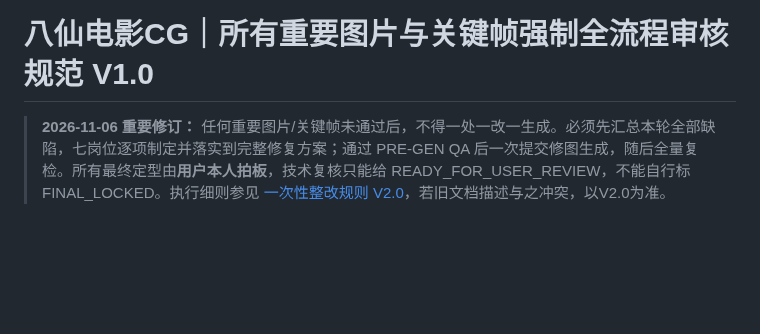
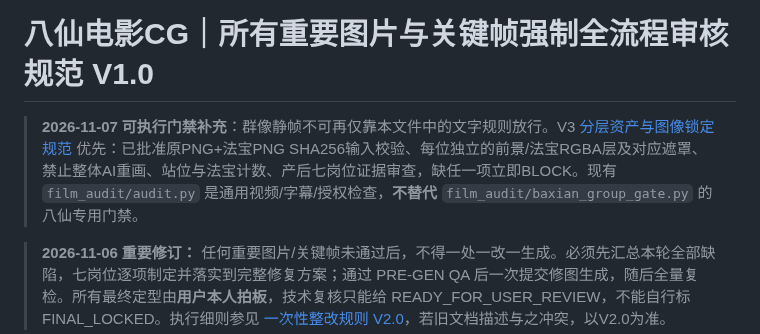
Before and after one commit to huuchaujfj102-beep/5588a, a Markdown page: docs/baxian-per-asset-mandatory-qa-v1.md, the part around the change. GitHub-like rendering; blank space fills up the shorter version.

Commit message:
docs: supersede text-only BX group QA with enforceable SHA256/layer/mask V3 gate

```diff
--- a/docs/baxian-per-asset-mandatory-qa-v1.md
+++ b/docs/baxian-per-asset-mandatory-qa-v1.md
@@ -1,4 +1,7 @@
 # 八仙电影CG｜所有重要图片与关键帧强制全流程审核规范 V1.0
+
+> **2026-11-07 可执行门禁补充**：群像静帧不可再仅靠本文件中的文字规则放行。V3 [分层资产与图像锁定规范](baxian-group-asset-enforcement-v3.md) 优先：已批准原PNG+法宝PNG SHA256输入校验、每位独立的前景/法宝RGBA层及对应遮罩、禁止整体AI重画、站位与法宝计数、产后七岗位证据审查，缺任一项立即BLOCK。现有 `film_audit/audit.py` 是通用视频/字幕/授权检查，**不替代** `film_audit/baxian_group_gate.py` 的八仙专用门禁。
+
 
 > **2026-11-06 重要修订：** 任何重要图片/关键帧未通过后，不得一处一改一生成。必须先汇总本轮全部缺陷，七岗位逐项制定并落实到完整修复方案；通过 PRE-GEN QA 后一次提交修图生成，随后全量复检。所有最终定型由**用户本人拍板**，技术复核只能给 READY_FOR_USER_REVIEW，不能自行标 FINAL_LOCKED。执行细则参见 [一次性整改规则 V2.0](baxian-repair-change-control-v2.md)，若旧文档描述与之冲突，以V2.0为准。
 
```
